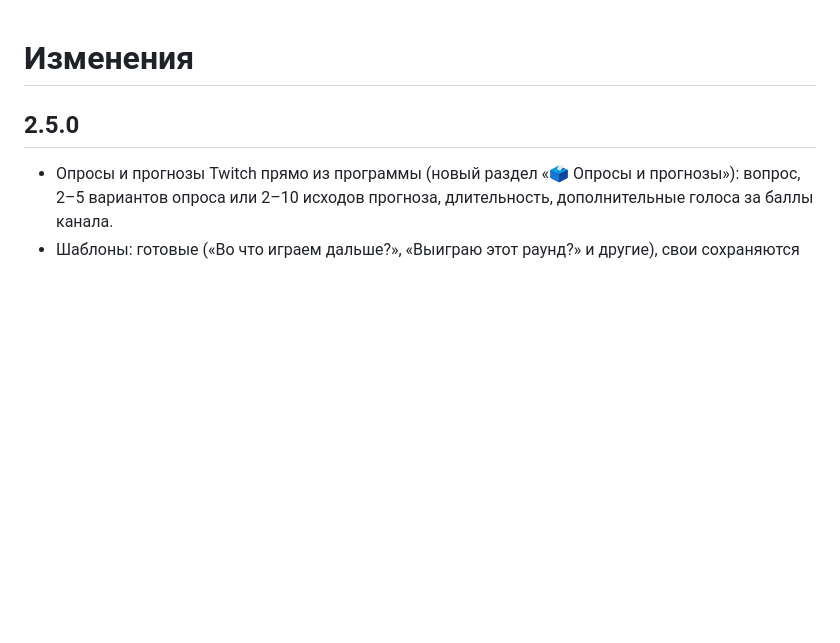
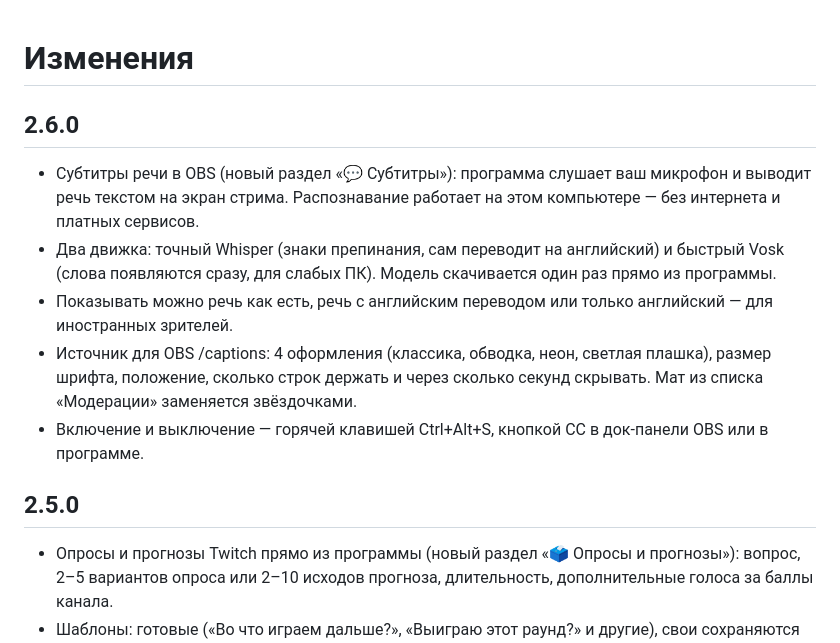
Before and after one commit to beg1nnner/Beg1nnnerOS, a Markdown page: CHANGELOG.md, the part around the change. Rendered like a GitHub page; blank space fills up the shorter version.

```diff
--- a/CHANGELOG.md
+++ b/CHANGELOG.md
@@ -1,4 +1,12 @@
 # Изменения
+
+## 2.6.0
+
+- Субтитры речи в OBS (новый раздел «💬 Субтитры»): программа слушает ваш микрофон и выводит речь текстом на экран стрима. Распознавание работает на этом компьютере — без интернета и платных сервисов.
+- Два движка: точный Whisper (знаки препинания, сам переводит на английский) и быстрый Vosk (слова появляются сразу, для слабых ПК). Модель скачивается один раз прямо из программы.
+- Показывать можно речь как есть, речь с английским переводом или только английский — для иностранных зрителей.
+- Источник для OBS /captions: 4 оформления (классика, обводка, неон, светлая плашка), размер шрифта, положение, сколько строк держать и через сколько секунд скрывать. Мат из списка «Модерации» заменяется звёздочками.
+- Включение и выключение — горячей клавишей Ctrl+Alt+S, кнопкой CC в док-панели OBS или в программе.
 
 ## 2.5.0
 
```
Also changed, not shown: README.md (+6 -0 lines), docs/img/17-subtitles.jpg (added), 14 other files.
